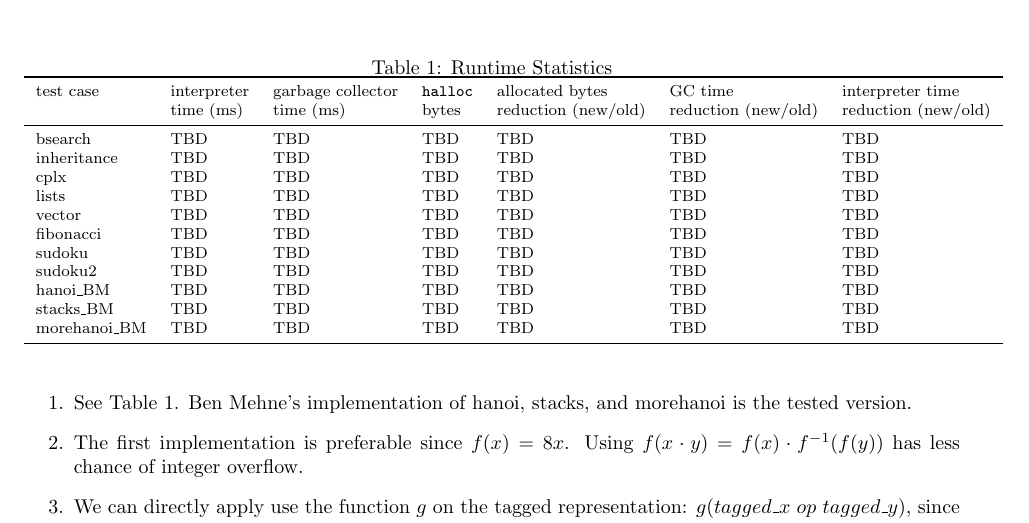
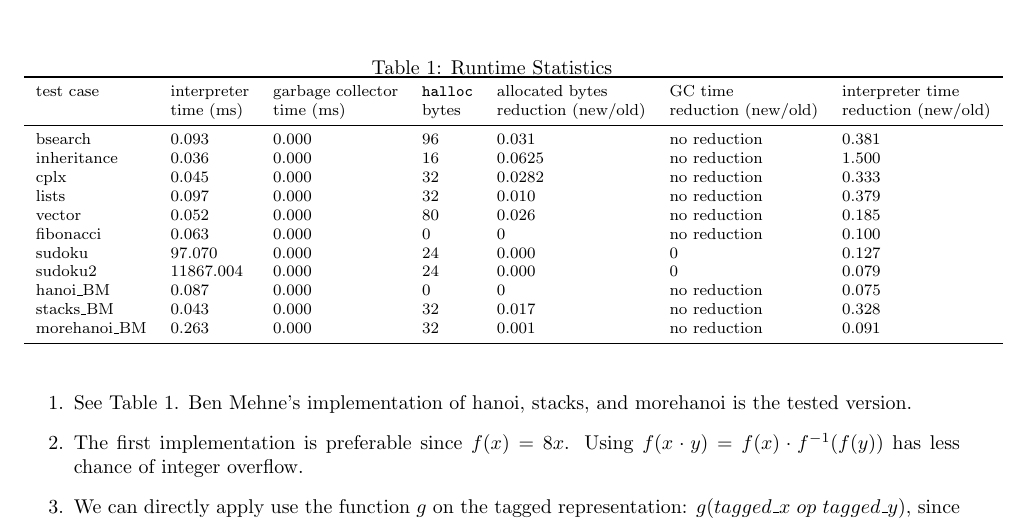
Before and after one commit to JacksonGL/JIT-Feeny, a LaTeX document (TagOptEx/reports/report_LGBM.tex): part of the page, cut so that both start at the same text. Compiled offline with pdfLaTeX.

Commit message:
Added in stats

```diff
--- a/TagOptEx/reports/report_LGBM.tex
+++ b/TagOptEx/reports/report_LGBM.tex
@@ -25,17 +25,17 @@
 test case & interpreter & garbage collector & \code{halloc} & allocated bytes     & GC time             & interpreter time    \\
           & time (ms)   & time (ms)         & bytes         & reduction (new/old) & reduction (new/old) & reduction (new/old) \\
 \midrule
-bsearch        & TBD          & TBD          & TBD           & TBD          & TBD           & TBD           \\
-inheritance    & TBD          & TBD          & TBD           & TBD          & TBD           & TBD           \\
-cplx           & TBD          & TBD          & TBD           & TBD          & TBD           & TBD           \\
-lists          & TBD          & TBD          & TBD           & TBD          & TBD           & TBD           \\
-vector         & TBD          & TBD          & TBD           & TBD          & TBD           & TBD           \\
-fibonacci      & TBD          & TBD          & TBD           & TBD          & TBD           & TBD           \\
-sudoku         & TBD          & TBD          & TBD           & TBD          & TBD           & TBD           \\
-sudoku2        & TBD          & TBD          & TBD           & TBD          & TBD           & TBD           \\
-hanoi\_BM      & TBD          & TBD          & TBD           & TBD          & TBD           & TBD           \\
-stacks\_BM     & TBD          & TBD          & TBD           & TBD          & TBD           & TBD           \\
-morehanoi\_BM  & TBD          & TBD          & TBD           & TBD          & TBD           & TBD           \\
+bsearch        & 0.093          & 0.000          & 96             & 0.031		& no reduction		& 0.381 \\
+inheritance    & 0.036          & 0.000          & 16             & 0.0625		& no reduction		& 1.500 \\
+cplx           & 0.045          & 0.000          & 32             & 0.0282		& no reduction		& 0.333 \\
+lists          & 0.097          & 0.000          & 32             & 0.010		& no reduction		& 0.379 \\
+vector         & 0.052          & 0.000          & 80             & 0.026		& no reduction		& 0.185 \\
+fibonacci      & 0.063          & 0.000          & 0              & 0		& no reduction		& 0.100 \\
+sudoku         & 97.070         & 0.000          & 24             & 0.000		& 0		& 0.127 \\
+sudoku2        & 11867.004      & 0.000          & 24             & 0.000		& 0		& 0.079 \\
+hanoi\_BM      & 0.087          & 0.000          & 0              & 0		& no reduction		& 0.075 \\
+stacks\_BM     & 0.043          & 0.000          & 32             & 0.017		& no reduction	& 0.328	\\
+morehanoi\_BM  & 0.263          & 0.000          & 32             & 0.001		& no reduction		& 0.091 \\
 
 \bottomrule
 \end{tabular}
```
